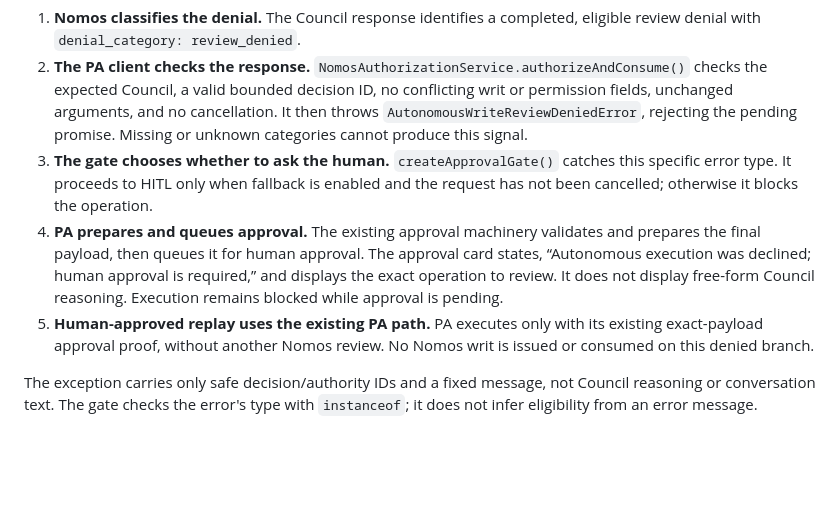
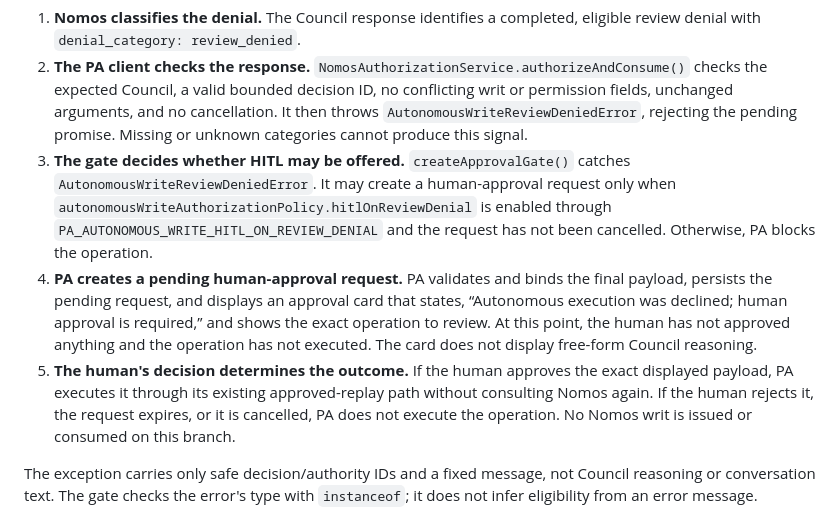
Before and after one commit to NVIDIA/Nomos, a Markdown page: docs/proposals/pa2-autonomous-write-authorization.md, the part around the change. Drawn GitHub-style; blank space fills up the shorter version.

Commit message:
docs: clarify pending HITL approval state
Signed-off-by: Nathan Watson <nwatson@nvidia.com>

```diff
--- a/docs/proposals/pa2-autonomous-write-authorization.md
+++ b/docs/proposals/pa2-autonomous-write-authorization.md
@@ -583,17 +583,22 @@ can recognize it without importing the concrete Nomos client.
    or permission fields, unchanged arguments, and no cancellation. It then throws
    `AutonomousWriteReviewDeniedError`, rejecting the pending promise. Missing or
    unknown categories cannot produce this signal.
-3. **The gate chooses whether to ask the human.** `createApprovalGate()` catches
-   this specific error type. It proceeds to HITL only when fallback is enabled
-   and the request has not been cancelled; otherwise it blocks the operation.
-4. **PA prepares and queues approval.** The existing approval machinery validates
-   and prepares the final payload, then queues it for human approval. The approval
-   card states, “Autonomous execution was declined; human approval is required,”
-   and displays the exact operation to review. It does not display free-form
-   Council reasoning. Execution remains blocked while approval is pending.
-5. **Human-approved replay uses the existing PA path.** PA executes only with its
-   existing exact-payload approval proof, without another Nomos review. No Nomos
-   writ is issued or consumed on this denied branch.
+3. **The gate decides whether HITL may be offered.** `createApprovalGate()` catches
+   `AutonomousWriteReviewDeniedError`. It may create a human-approval request only
+   when `autonomousWriteAuthorizationPolicy.hitlOnReviewDenial` is enabled through
+   `PA_AUTONOMOUS_WRITE_HITL_ON_REVIEW_DENIAL` and the request has not been
+   cancelled. Otherwise, PA blocks the operation.
+4. **PA creates a pending human-approval request.** PA validates and binds the
+   final payload, persists the pending request, and displays an approval card that
+   states, “Autonomous execution was declined; human approval is required,” and
+   shows the exact operation to review. At this point, the human has not approved
+   anything and the operation has not executed. The card does not display
+   free-form Council reasoning.
+5. **The human's decision determines the outcome.** If the human approves the
+   exact displayed payload, PA executes it through its existing approved-replay
+   path without consulting Nomos again. If the human rejects it, the request
+   expires, or it is cancelled, PA does not execute the operation. No Nomos writ
+   is issued or consumed on this branch.
 
 The exception carries only safe decision/authority IDs and a fixed message, not
 Council reasoning or conversation text. The gate checks the error's type with
```
